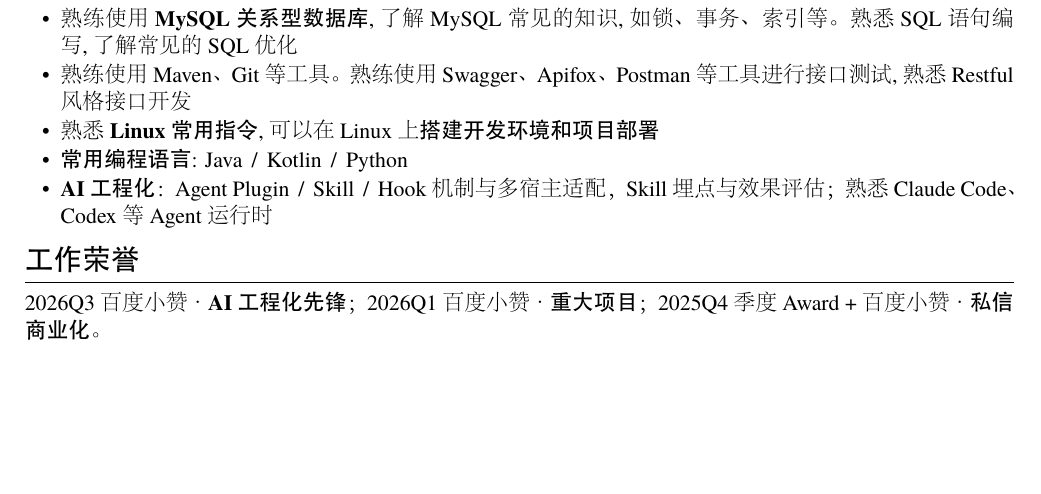
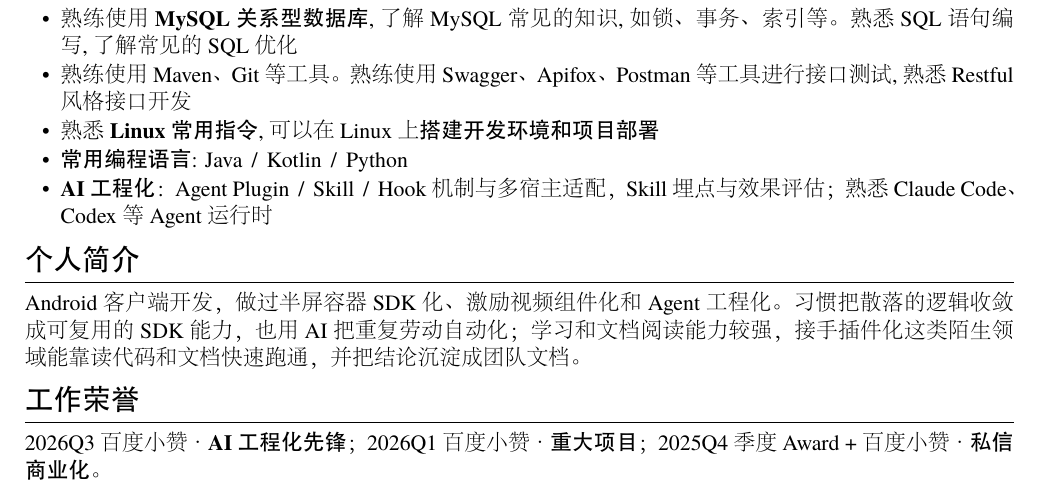
Before and after one commit to zhang99667/my-resume, a LaTeX CV (resume-zh_CN.tex): part of page 2 of 2, cut so that both start at the same text, the shorter picture padded with empty space. The pictures show the PDF file resume-zh_CN.pdf that the author committed with the source.

Commit message:
docs: 补个人简介，填充第 2 页尾部空白

```diff
--- a/resume-zh_CN.tex
+++ b/resume-zh_CN.tex
@@ -113,6 +113,9 @@
   \item \textbf{AI 工程化}：Agent Plugin~\,/\,~Skill~\,/\,~Hook 机制与多宿主适配，Skill 埋点与效果评估；熟悉 Claude Code、Codex 等 Agent 运行时
 \end{itemize}
 
+\section{个人简介}
+Android 客户端开发，做过半屏容器 SDK 化、激励视频组件化和 Agent 工程化。习惯把散落的逻辑收敛成可复用的 SDK 能力，也用 AI 把重复劳动自动化；学习和文档阅读能力较强，接手插件化这类陌生领域能靠读代码和文档快速跑通，并把结论沉淀成团队文档。
+
 \section{工作荣誉}
 \noindent 2026Q3 百度小赞 · \textbf{AI 工程化先锋}；2026Q1 百度小赞 · \textbf{重大项目}；2025Q4 季度 Award + 百度小赞 · \textbf{私信商业化}。
 
```
Also changed, not shown: resume-zh_CN.pdf, 1 other file.
